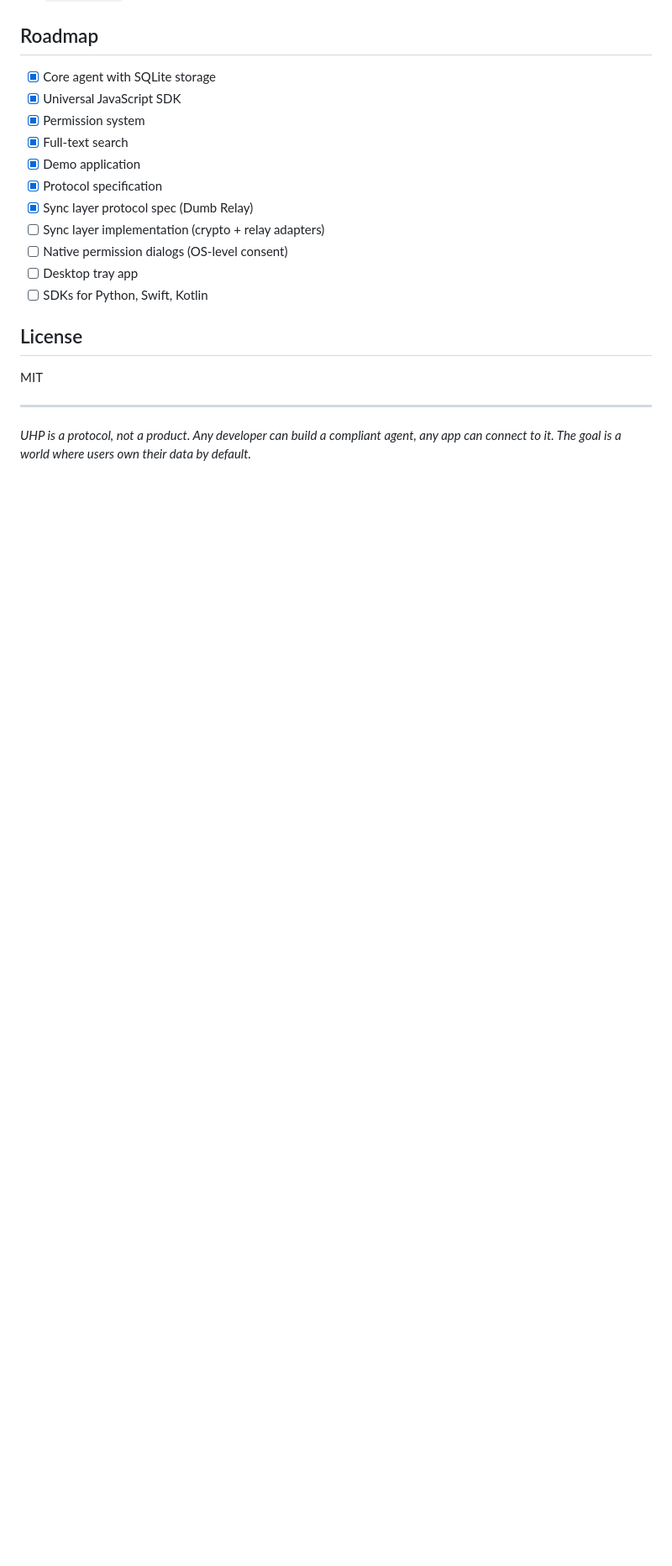
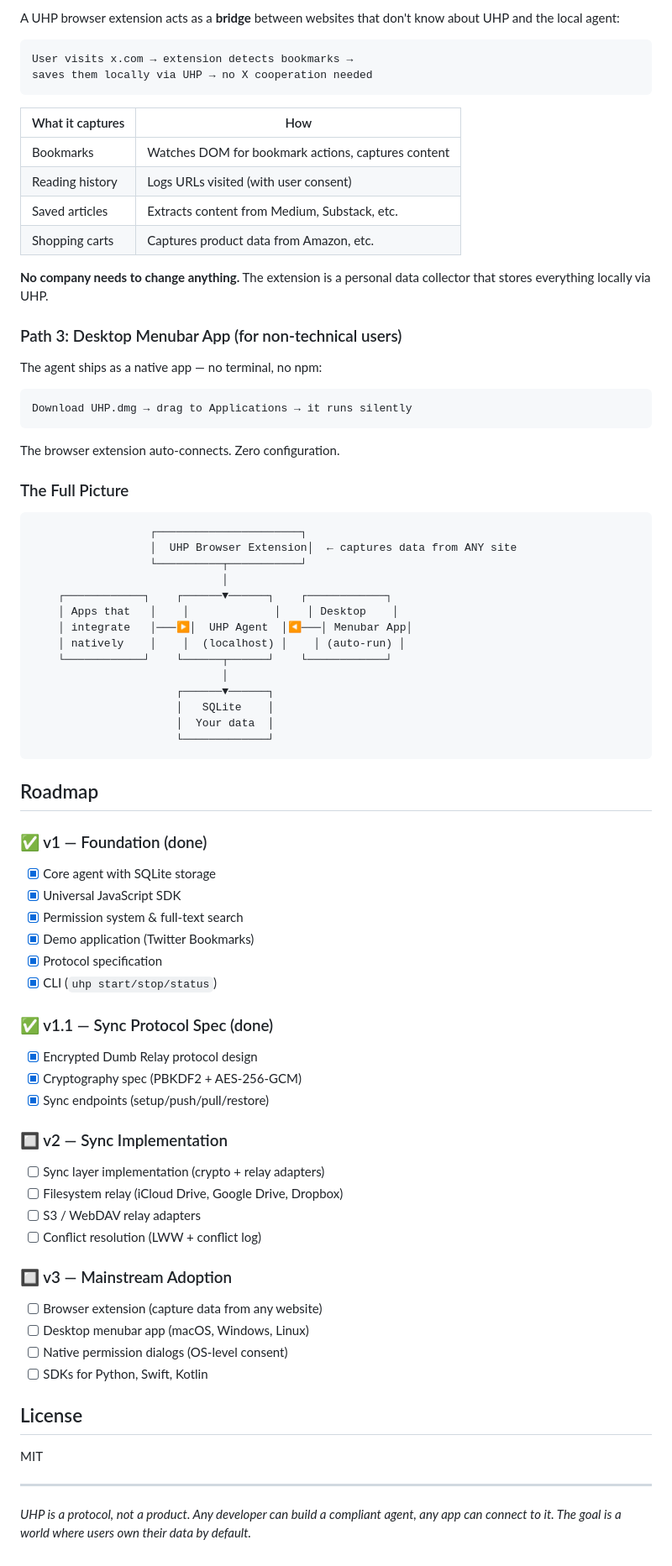
Before and after one commit to eler1n/UHP, a Markdown page: README.md, the part around one of its changes. Shown at 84% size. Rendered like a GitHub page; blank space fills up the shorter version.

````diff
--- a/README.md
+++ b/README.md
@@ -194,15 +267,73 @@ See [`PROTOCOL.md` §7](PROTOCOL.md#7-sync-layer--encrypted-dumb-relay) for the
+A UHP browser extension acts as a **bridge** between websites that don't know about UHP and the local agent:
+
+```
+User visits x.com → extension detects bookmarks →
+saves them locally via UHP → no X cooperation needed
+```
+
+| What it captures | How |
+|---|---|
+| Bookmarks | Watches DOM for bookmark actions, captures content |
+| Reading history | Logs URLs visited (with user consent) |
+| Saved articles | Extracts content from Medium, Substack, etc. |
+| Shopping carts | Captures product data from Amazon, etc. |
+
+**No company needs to change anything.** The extension is a personal data collector that stores everything locally via UHP.
+
+### Path 3: Desktop Menubar App (for non-technical users)
+
+The agent ships as a native app — no terminal, no npm:
+
+```
+Download UHP.dmg → drag to Applications → it runs silently
+```
+
+The browser extension auto-connects. Zero configuration.
+
+### The Full Picture
+
+```
+                  ┌──────────────────────┐
+                  │  UHP Browser Extension│  ← captures data from ANY site
+                  └──────────┬───────────┘
+                             │
+    ┌────────────┐    ┌──────▼──────┐    ┌────────────┐
+    │ Apps that   │    │             │    │ Desktop    │
+    │ integrate   │───▶│  UHP Agent  │◀───│ Menubar App│
+    │ natively    │    │  (localhost) │    │ (auto-run) │
+    └────────────┘    └──────┬──────┘    └────────────┘
+                             │
+                      ┌──────▼──────┐
+                      │   SQLite    │
+                      │  Your data  │
+                      └─────────────┘
+```
+
 ## Roadmap
 
+### ✅ v1 — Foundation (done)
 - [x] Core agent with SQLite storage
 - [x] Universal JavaScript SDK
-- [x] Permission system
-- [x] Full-text search
-- [x] Demo application
+- [x] Permission system & full-text search
+- [x] Demo application (Twitter Bookmarks)
 - [x] Protocol specification
-- [x] Sync layer protocol spec (Dumb Relay)
+- [x] CLI (`uhp start/stop/status`)
+
+### ✅ v1.1 — Sync Protocol Spec (done)
+- [x] Encrypted Dumb Relay protocol design
+- [x] Cryptography spec (PBKDF2 + AES-256-GCM)
+- [x] Sync endpoints (setup/push/pull/restore)
+
+### 🔲 v2 — Sync Implementation
 - [ ] Sync layer implementation (crypto + relay adapters)
+- [ ] Filesystem relay (iCloud Drive, Google Drive, Dropbox)
+- [ ] S3 / WebDAV relay adapters
+- [ ] Conflict resolution (LWW + conflict log)
+
+### 🔲 v3 — Mainstream Adoption
+- [ ] Browser extension (capture data from any website)
+- [ ] Desktop menubar app (macOS, Windows, Linux)
 - [ ] Native permission dialogs (OS-level consent)
-- [ ] Desktop tray app
 - [ ] SDKs for Python, Swift, Kotlin
 
 ## License
````
Also changed, not shown: other parts of README.md (+73 -0 lines).
